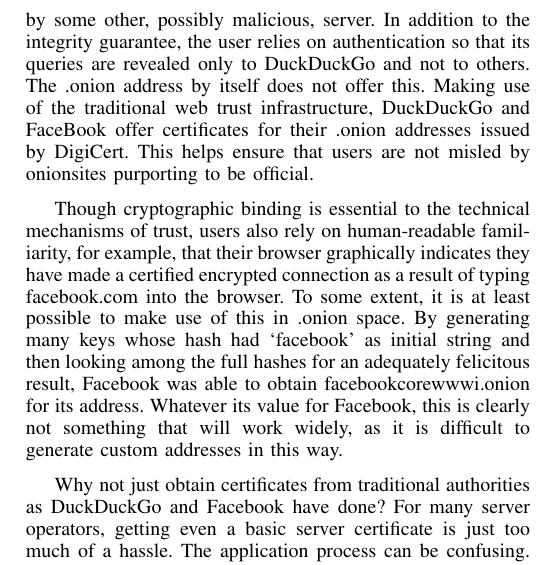
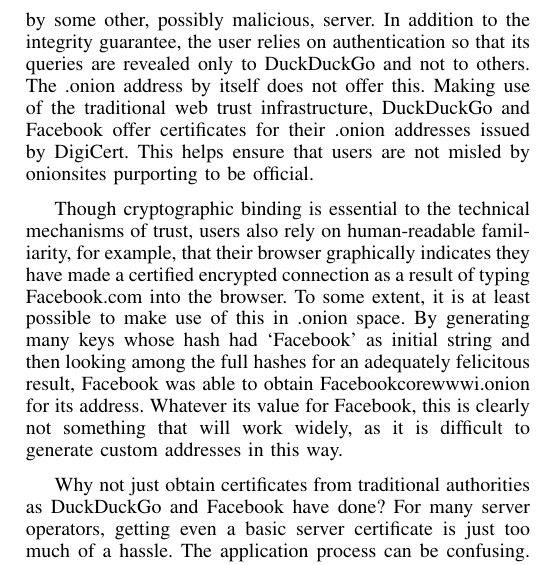
Before and after one commit to saint/w2sp-2015, a LaTeX paper (w2sp-simple-onions.tex): part of one column of page 2 of 4, cut so that both start at the same text. Compiled offline with pdfLaTeX.

Commit message:
Facebook>FaceBook

```diff
--- a/w2sp-simple-onions.tex
+++ b/w2sp-simple-onions.tex
@@ -205,19 +205,19 @@
 the integrity guarantee, the user relies on authentication so that its
 queries are revealed only to DuckDuckGo and not to others. The .onion
 address by itself does not offer this. Making use of the traditional
-web trust infrastructure, DuckDuckGo and FaceBook offer certificates
+web trust infrastructure, DuckDuckGo and Facebook offer certificates
 for their .onion addresses issued by DigiCert.  This helps ensure that
 users are not misled by onionsites purporting to be official.
 
 Though cryptographic binding is essential to the technical mechanisms
 of trust, users also rely on human-readable familiarity, for example,
 that their browser graphically indicates they have made a certified
-encrypted connection as a result of typing facebook.com into the
+encrypted connection as a result of typing Facebook.com into the
 browser.  To some extent, it is at least possible to make use of this
-in .onion space. By generating many keys whose hash had `facebook' as
+in .onion space. By generating many keys whose hash had `Facebook' as
 initial string and then looking among the full hashes for an
 adequately felicitous result, Facebook was able to obtain
-facebookcorewwwi.onion for its address. Whatever its value for
+Facebookcorewwwi.onion for its address. Whatever its value for
 Facebook, this is clearly not something that will work widely, as it
 is difficult to generate custom addresses in this way.
 
```
